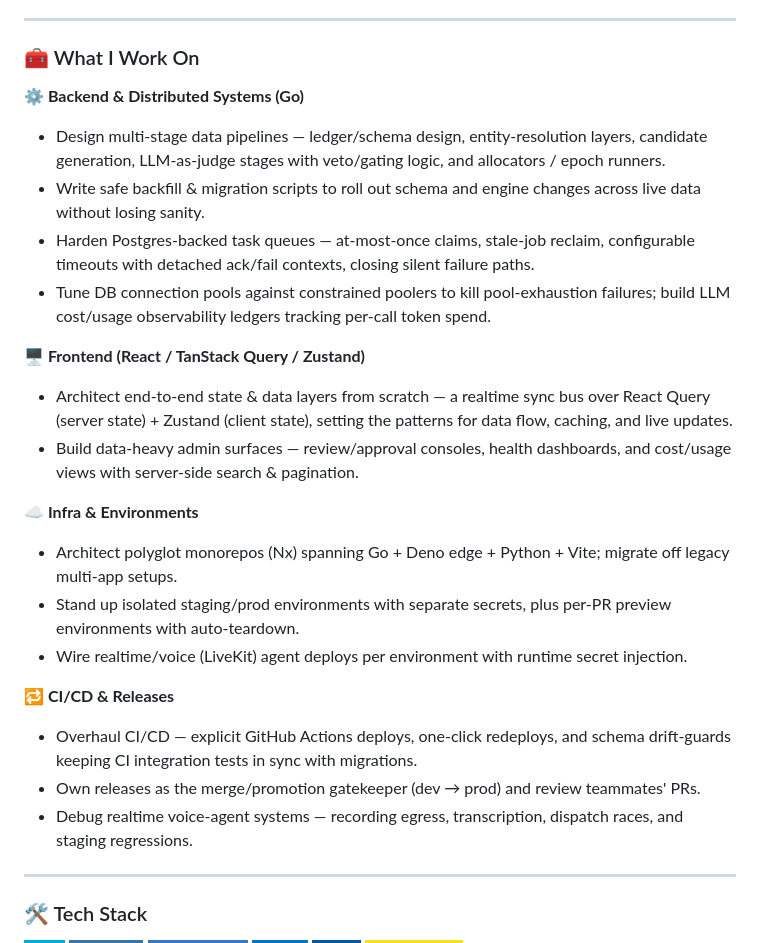
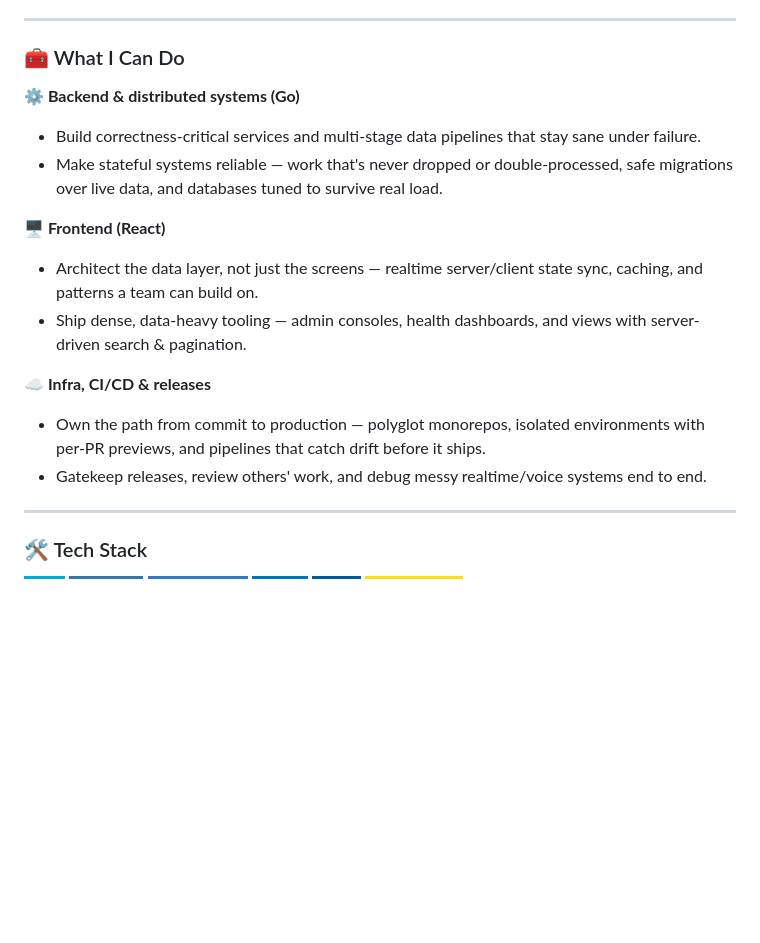
Before and after one commit to Rushour0/Rushour0, a Markdown page: README.md, the part around the change. Drawn GitHub-style; badges without logos; blank space fills up the shorter version.

Commit message:
Reframe skills as capabilities — tighter, higher-altitude bullets
Co-Authored-By: Claude Opus 4.8 (1M context) <noreply@anthropic.com>

```diff
--- a/README.md
+++ b/README.md
@@ -18,27 +18,19 @@
 
 ---
 
-### 🧰 What I Work On
+### 🧰 What I Can Do
 
-**⚙️ Backend & Distributed Systems (Go)**
-- Design multi-stage data pipelines — ledger/schema design, entity-resolution layers, candidate generation, LLM-as-judge stages with veto/gating logic, and allocators / epoch runners.
-- Write safe backfill & migration scripts to roll out schema and engine changes across live data without losing sanity.
-- Harden Postgres-backed task queues — at-most-once claims, stale-job reclaim, configurable timeouts with detached ack/fail contexts, closing silent failure paths.
-- Tune DB connection pools against constrained poolers to kill pool-exhaustion failures; build LLM cost/usage observability ledgers tracking per-call token spend.
+**⚙️ Backend & distributed systems (Go)**
+- Build correctness-critical services and multi-stage data pipelines that stay sane under failure.
+- Make stateful systems reliable — work that's never dropped or double-processed, safe migrations over live data, and databases tuned to survive real load.
 
-**🖥️ Frontend (React / TanStack Query / Zustand)**
-- Architect end-to-end state & data layers from scratch — a realtime sync bus over React Query (server state) + Zustand (client state), setting the patterns for data flow, caching, and live updates.
-- Build data-heavy admin surfaces — review/approval consoles, health dashboards, and cost/usage views with server-side search & pagination.
+**🖥️ Frontend (React)**
+- Architect the data layer, not just the screens — realtime server/client state sync, caching, and patterns a team can build on.
+- Ship dense, data-heavy tooling — admin consoles, health dashboards, and views with server-driven search & pagination.
 
-**☁️ Infra & Environments**
-- Architect polyglot monorepos (Nx) spanning Go + Deno edge + Python + Vite; migrate off legacy multi-app setups.
-- Stand up isolated staging/prod environments with separate secrets, plus per-PR preview environments with auto-teardown.
-- Wire realtime/voice (LiveKit) agent deploys per environment with runtime secret injection.
-
-**🔁 CI/CD & Releases**
-- Overhaul CI/CD — explicit GitHub Actions deploys, one-click redeploys, and schema drift-guards keeping CI integration tests in sync with migrations.
-- Own releases as the merge/promotion gatekeeper (dev → prod) and review teammates' PRs.
-- Debug realtime voice-agent systems — recording egress, transcription, dispatch races, and staging regressions.
+**☁️ Infra, CI/CD & releases**
+- Own the path from commit to production — polyglot monorepos, isolated environments with per-PR previews, and pipelines that catch drift before it ships.
+- Gatekeep releases, review others' work, and debug messy realtime/voice systems end to end.
 
 ---
 
```
